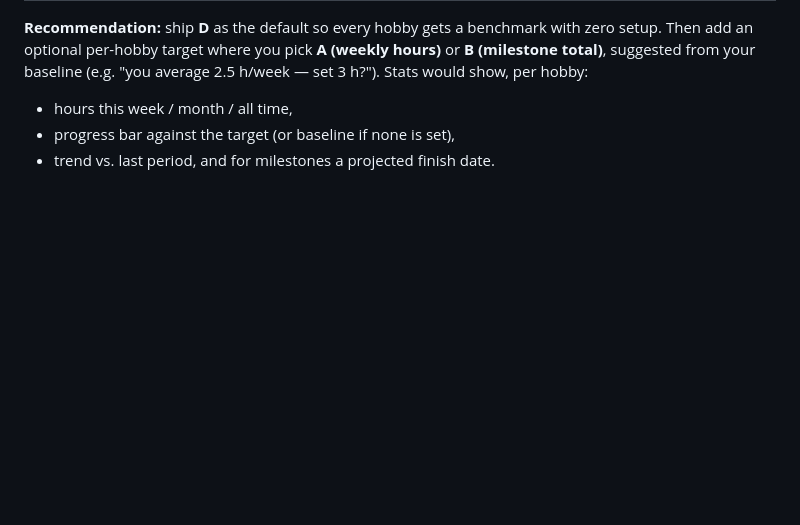
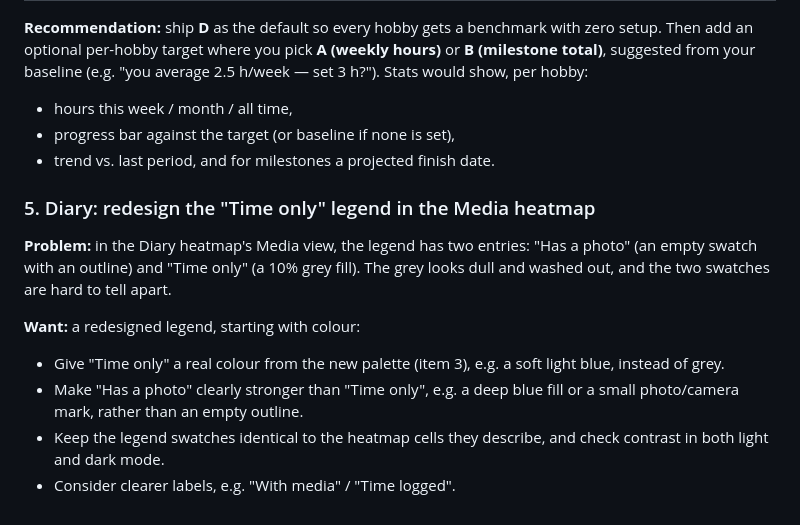
Before and after one commit to SarahTTAN107/pace, a Markdown page: BACKLOG.md, the part around the change. Rendered like a GitHub page; blank space fills up the shorter version.

Commit message:
Backlog: redesign the Time only legend in the Diary Media heatmap
Co-Authored-By: Claude Opus 5.5 <noreply@anthropic.com>
Claude-Session: https://claude.ai/code/session_01QYnT4kmhtmVzR2pUfNZqNe

```diff
--- a/BACKLOG.md
+++ b/BACKLOG.md
@@ -54,3 +54,13 @@ Suggested direction: white or light-silver background, navy text, a deep-to-ocea
 - hours this week / month / all time,
 - progress bar against the target (or baseline if none is set),
 - trend vs. last period, and for milestones a projected finish date.
+
+### 5. Diary: redesign the "Time only" legend in the Media heatmap
+
+**Problem:** in the Diary heatmap's Media view, the legend has two entries: "Has a photo" (an empty swatch with an outline) and "Time only" (a 10% grey fill). The grey looks dull and washed out, and the two swatches are hard to tell apart.
+
+**Want:** a redesigned legend, starting with colour:
+- Give "Time only" a real colour from the new palette (item 3), e.g. a soft light blue, instead of grey.
+- Make "Has a photo" clearly stronger than "Time only", e.g. a deep blue fill or a small photo/camera mark, rather than an empty outline.
+- Keep the legend swatches identical to the heatmap cells they describe, and check contrast in both light and dark mode.
+- Consider clearer labels, e.g. "With media" / "Time logged".
```
